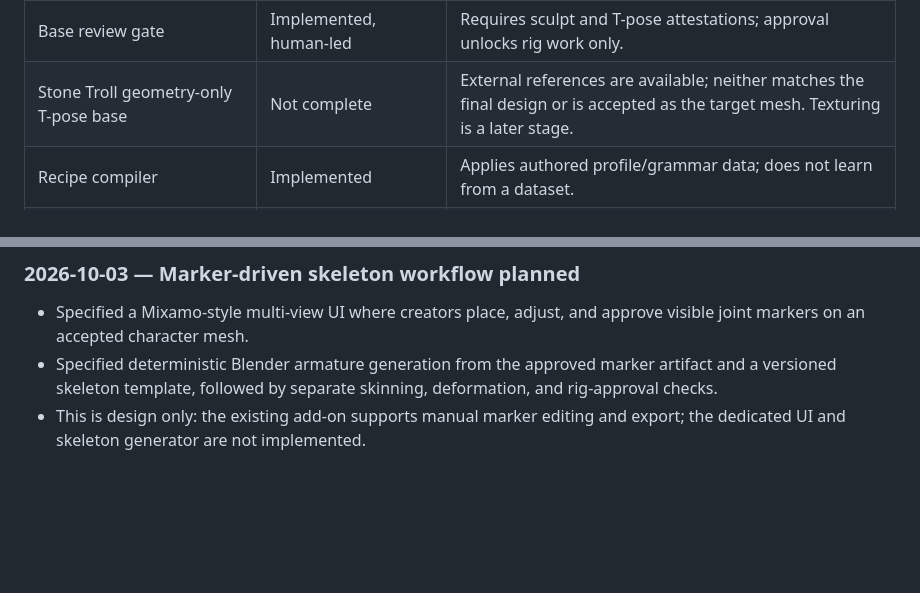
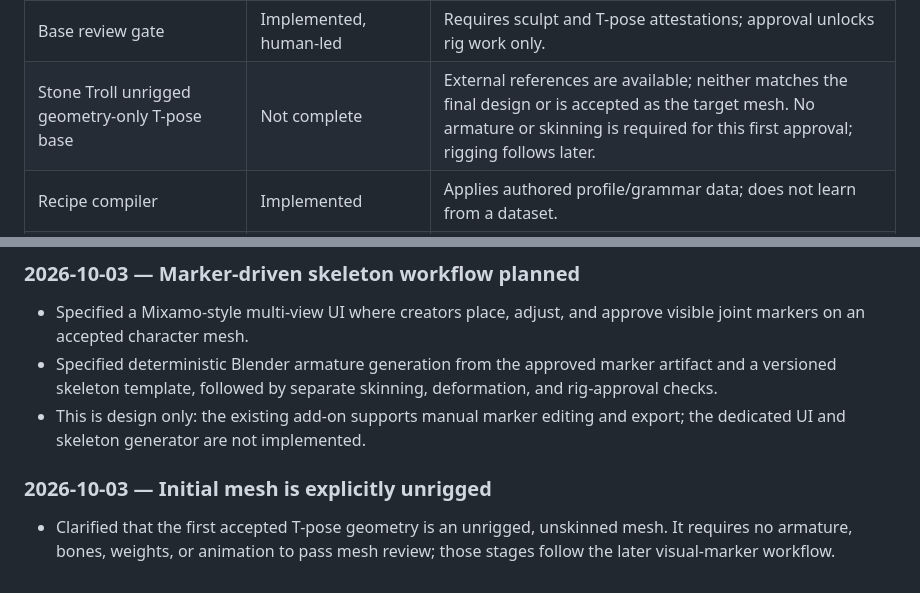
Before and after one commit to litalien101/Project-Atlas, a Markdown page: MASTER_FILE.md, 2 parts joined by grey strips. Rendered like a GitHub page; blank space fills up the shorter version.

```diff
--- a/MASTER_FILE.md
+++ b/MASTER_FILE.md
@@ -607,7 +612,7 @@ implemented.
 | Front-image measurement | Tool implemented, no retained image data | Use only sources with documented rights; a single view cannot infer depth or production surface detail. |
 | Licensed Troll calibration | Not retained | Stale calibration tied to an unavailable source was removed; CC-BY Troll Mauler remains an authoring reference only. |
 | Base review gate | Implemented, human-led | Requires sculpt and T-pose attestations; approval unlocks rig work only. |
-| Stone Troll geometry-only T-pose base | Not complete | External references are available; neither matches the final design or is accepted as the target mesh. Texturing is a later stage. |
+| Stone Troll unrigged geometry-only T-pose base | Not complete | External references are available; neither matches the final design or is accepted as the target mesh. No armature or skinning is required for this first approval; rigging follows later. |
 | Recipe compiler | Implemented | Applies authored profile/grammar data; does not learn from a dataset. |
 | Cross-category model recipe schema | Contract groundwork | Captures build detail and provenance; builder/compiler integration is not implemented. |
 | AI request-to-recipe drafting | Planned | AI may draft structured proposals; deterministic validation and build execution remain required. |
@@ -965,3 +971,9 @@ do not describe a planned stage as working software.
   deformation, and rig-approval checks.
 - This is design only: the existing add-on supports manual marker editing and
   export; the dedicated UI and skeleton generator are not implemented.
+
+### 2026-10-03 — Initial mesh is explicitly unrigged
+
+- Clarified that the first accepted T-pose geometry is an unrigged, unskinned
+  mesh. It requires no armature, bones, weights, or animation to pass mesh
+  review; those stages follow the later visual-marker workflow.
```
Also changed, not shown: other parts of MASTER_FILE.md (+12 -6 lines).
